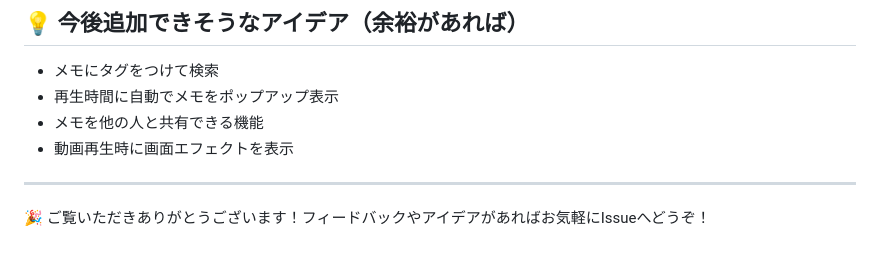
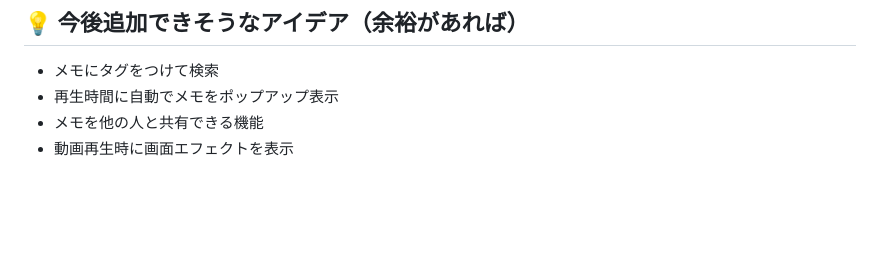
Before and after one commit to chisato410/Youtube, a Markdown page: README.md, the part around the change. Drawn GitHub-style; blank space fills up the shorter version.

```diff
--- a/README.md
+++ b/README.md
@@ -93,7 +93,3 @@ YouTube動画を再生しながら、特定の再生タイミングにメモを
 - 再生時間に自動でメモをポップアップ表示
 - メモを他の人と共有できる機能
 - 動画再生時に画面エフェクトを表示
-
----
-
-🎉 ご覧いただきありがとうございます！フィードバックやアイデアがあればお気軽にIssueへどうぞ！
```
